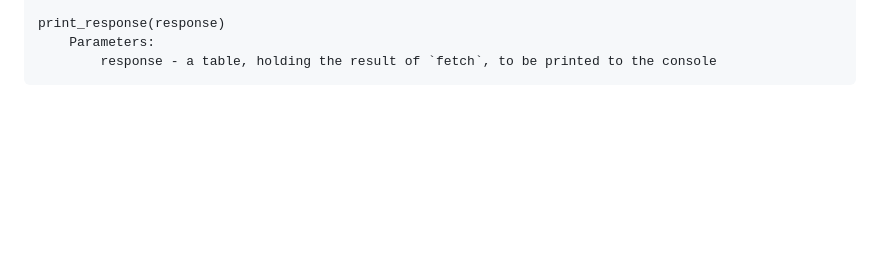
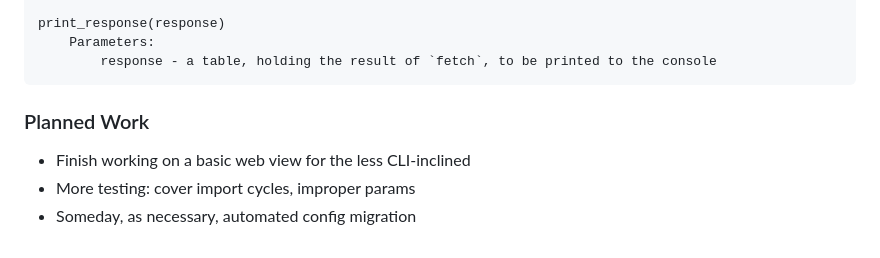
Before and after one commit to EvWilson/sqump, a Markdown page: README.md, the part around the change. Rendered like a GitHub page; blank space fills up the shorter version.

Commit message:
Add future work note

````diff
--- a/README.md
+++ b/README.md
@@ -117,3 +117,8 @@ print_response(response)
     Parameters:
         response - a table, holding the result of `fetch`, to be printed to the console
 ```
+
+### Planned Work
+- Finish working on a basic web view for the less CLI-inclined
+- More testing: cover import cycles, improper params
+- Someday, as necessary, automated config migration
````
